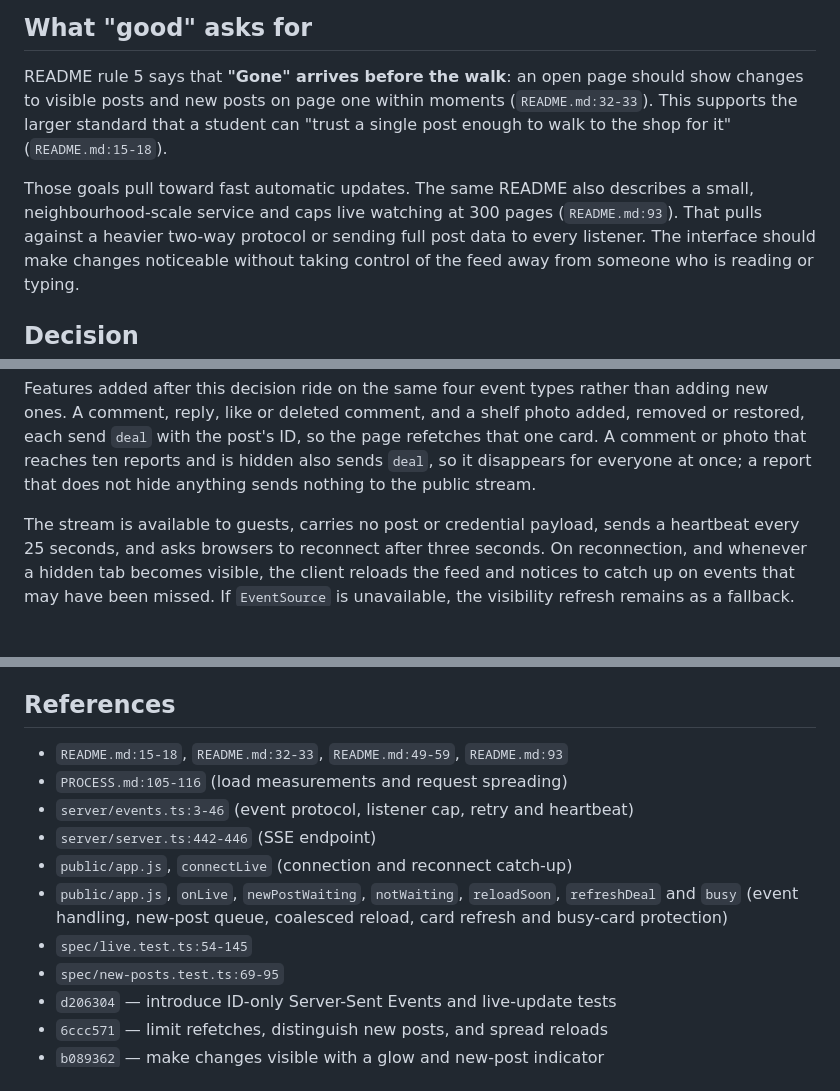
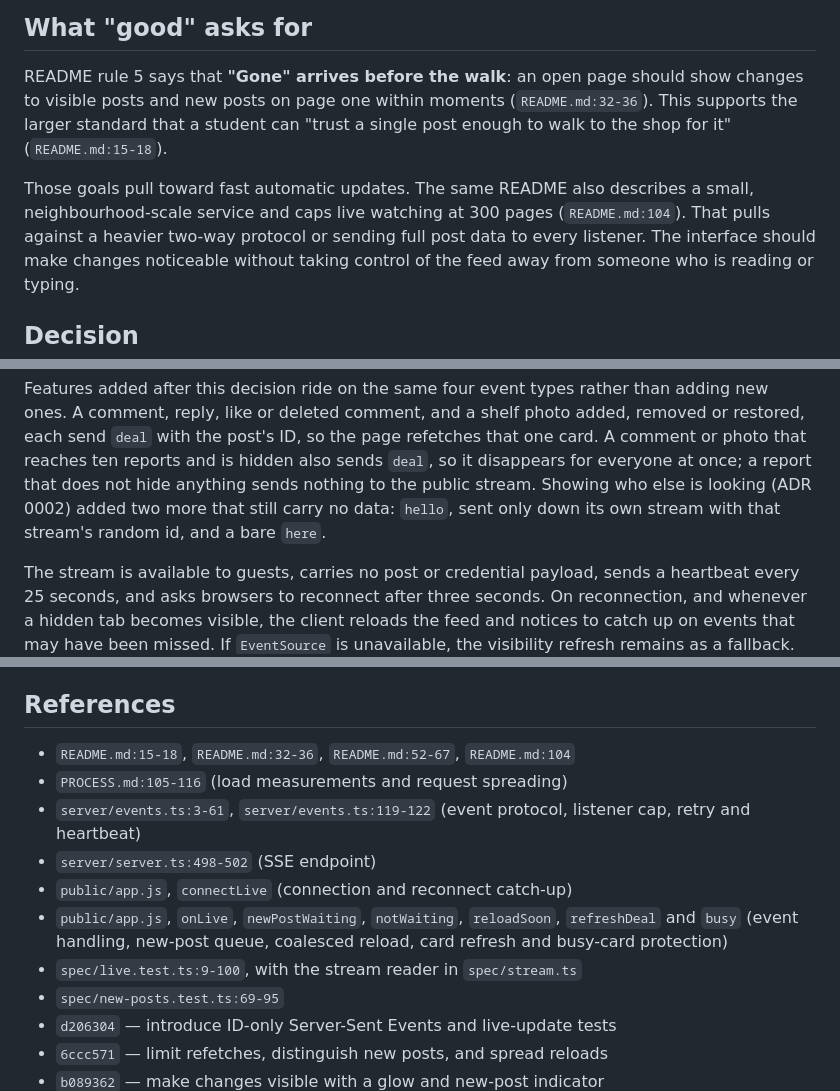
Before and after one commit to comp4020-agentic-coding-studio/comp4020-final-hhhfff-hhhfff, a Markdown page: docs/decisions/0001-multi-user-decision.md, 3 parts joined by grey strips. GitHub-like rendering; blank space fills up the shorter version.

Commit message:
Point ADR 0001 at the README and code as they now are
Its README line numbers (rule 5, the 300-page cap) and its server and test
references had drifted with the last few changes, and it said later
features use only the four original events, which presence changed. It now
mentions `hello` and `here` and sends readers to ADR 0002 for them.

Co-Authored-By: Claude Opus 5.5 <noreply@anthropic.com>

```diff
--- a/docs/decisions/0001-multi-user-decision.md
+++ b/docs/decisions/0001-multi-user-decision.md
@@ -28,12 +29,12 @@ rather than introduce another service.
 
 README rule 5 says that **"Gone" arrives before the walk**: an open page should
 show changes to visible posts and new posts on page one within moments
-(`README.md:32-33`). This supports the larger standard that a student can
+(`README.md:32-36`). This supports the larger standard that a student can
 "trust a single post enough to walk to the shop for it" (`README.md:15-18`).
 
 Those goals pull toward fast automatic updates. The same README also describes
 a small, neighbourhood-scale service and caps live watching at 300 pages
-(`README.md:93`). That pulls against a heavier two-way protocol or sending full
+(`README.md:104`). That pulls against a heavier two-way protocol or sending full
 post data to every listener. The interface should make changes noticeable
 without taking control of the feed away from someone who is reading or typing.
 
@@ -56,7 +57,9 @@ than adding new ones. A comment, reply, like or deleted comment, and a shelf
 photo added, removed or restored, each send `deal` with the post's ID, so the
 page refetches that one card. A comment or photo that reaches ten reports and
 is hidden also sends `deal`, so it disappears for everyone at once; a report
-that does not hide anything sends nothing to the public stream.
+that does not hide anything sends nothing to the public stream. Showing who
+else is looking (ADR 0002) added two more that still carry no data: `hello`,
+sent only down its own stream with that stream's random id, and a bare `here`.
 
 The stream is available to guests, carries no post or credential payload, sends
 a heartbeat every 25 seconds, and asks browsers to reconnect after three
@@ -161,15 +164,16 @@ confusing would justify an automatic, position-preserving insertion instead.
 
 ## References
 
-- `README.md:15-18`, `README.md:32-33`, `README.md:49-59`, `README.md:93`
+- `README.md:15-18`, `README.md:32-36`, `README.md:52-67`, `README.md:104`
 - `PROCESS.md:105-116` (load measurements and request spreading)
-- `server/events.ts:3-46` (event protocol, listener cap, retry and heartbeat)
-- `server/server.ts:442-446` (SSE endpoint)
+- `server/events.ts:3-61`, `server/events.ts:119-122` (event protocol, listener
+  cap, retry and heartbeat)
+- `server/server.ts:498-502` (SSE endpoint)
 - `public/app.js`, `connectLive` (connection and reconnect catch-up)
 - `public/app.js`, `onLive`, `newPostWaiting`, `notWaiting`, `reloadSoon`,
   `refreshDeal` and `busy` (event handling, new-post queue, coalesced reload,
   card refresh and busy-card protection)
-- `spec/live.test.ts:54-145`
+- `spec/live.test.ts:9-100`, with the stream reader in `spec/stream.ts`
 - `spec/new-posts.test.ts:69-95`
 - `d206304` — introduce ID-only Server-Sent Events and live-update tests
 - `6ccc571` — limit refetches, distinguish new posts, and spread reloads
```
Also changed, not shown: other parts of docs/decisions/0001-multi-user-decision.md (+2 -1 lines).
